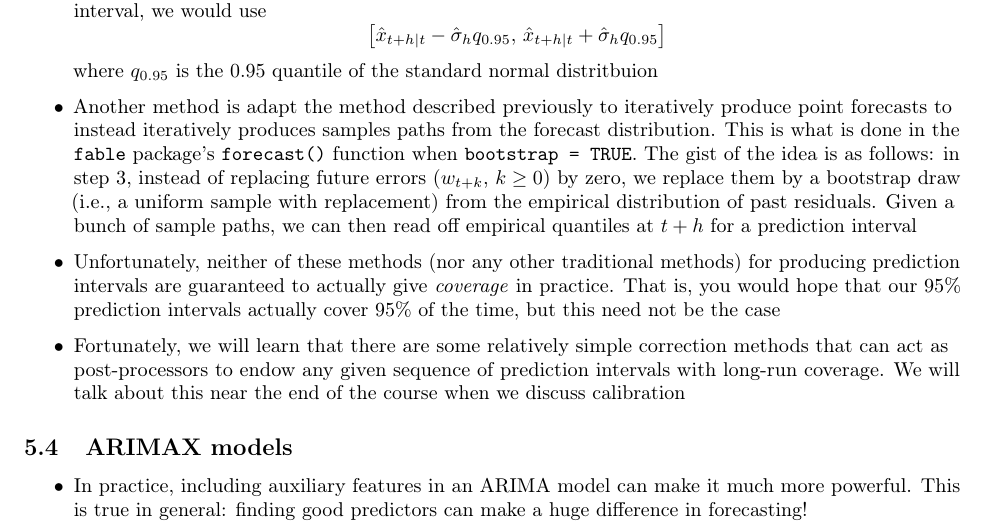
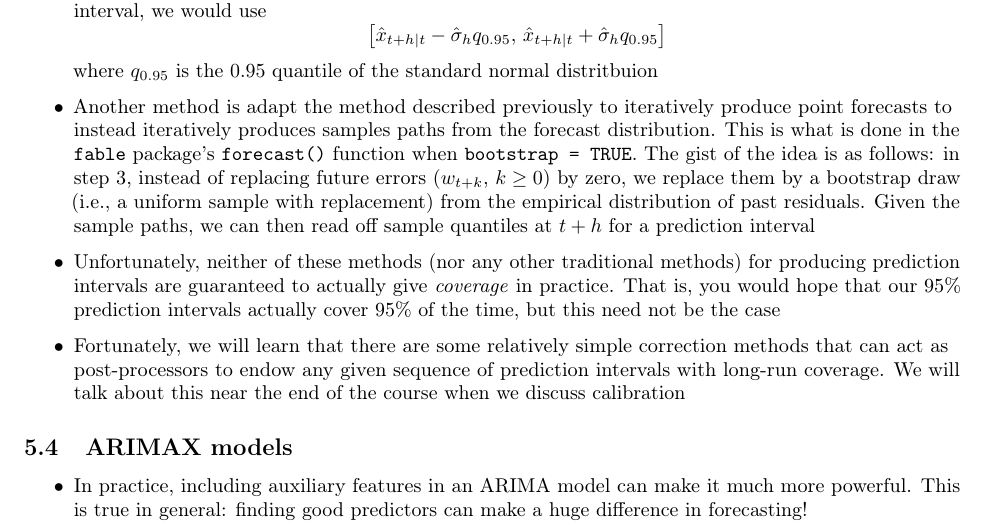
Before and after one commit to ryantibs/timeseries-f23, a LaTeX document (lectures/arima/arima.tex): part of page 22 of 24, cut so that both start at the same text. Compiled offline with pdfLaTeX.

Commit message:
Copyedit

```diff
--- a/lectures/arima/arima.tex
+++ b/lectures/arima/arima.tex
@@ -1395,8 +1395,8 @@ this to fit ARIMA($p,d,q$) and make forecasts in time series CV \smallskip}
   \verb|forecast()| function when \verb|bootstrap = TRUE|. The gist of the idea
   is as follows: in step 3, instead of replacing future errors ($w_{t+k}$, $k
   \geq 0$) by zero, we replace them by a bootstrap draw (i.e., a uniform sample
-  with replacement) from the empirical distribution of past residuals. Given a
-  bunch of sample paths, we can then read off empirical quantiles at $t+h$ for a
+  with replacement) from the empirical distribution of past residuals. Given the
+  sample paths, we can then read off sample quantiles at $t+h$ for a
   prediction interval
 
 \item Unfortunately, neither of these methods (nor any other traditional
```
Also changed, not shown: lectures/arima/arima.pdf.
